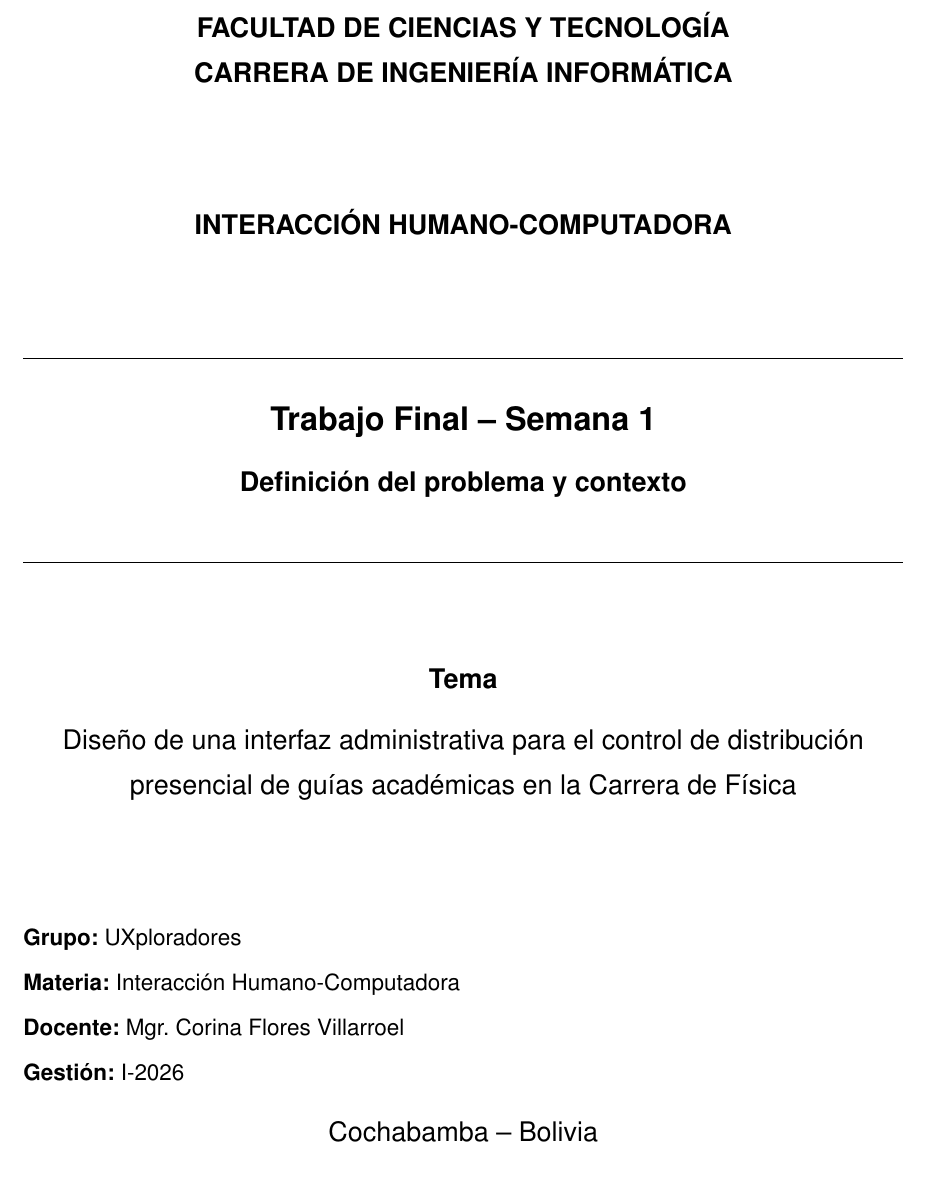
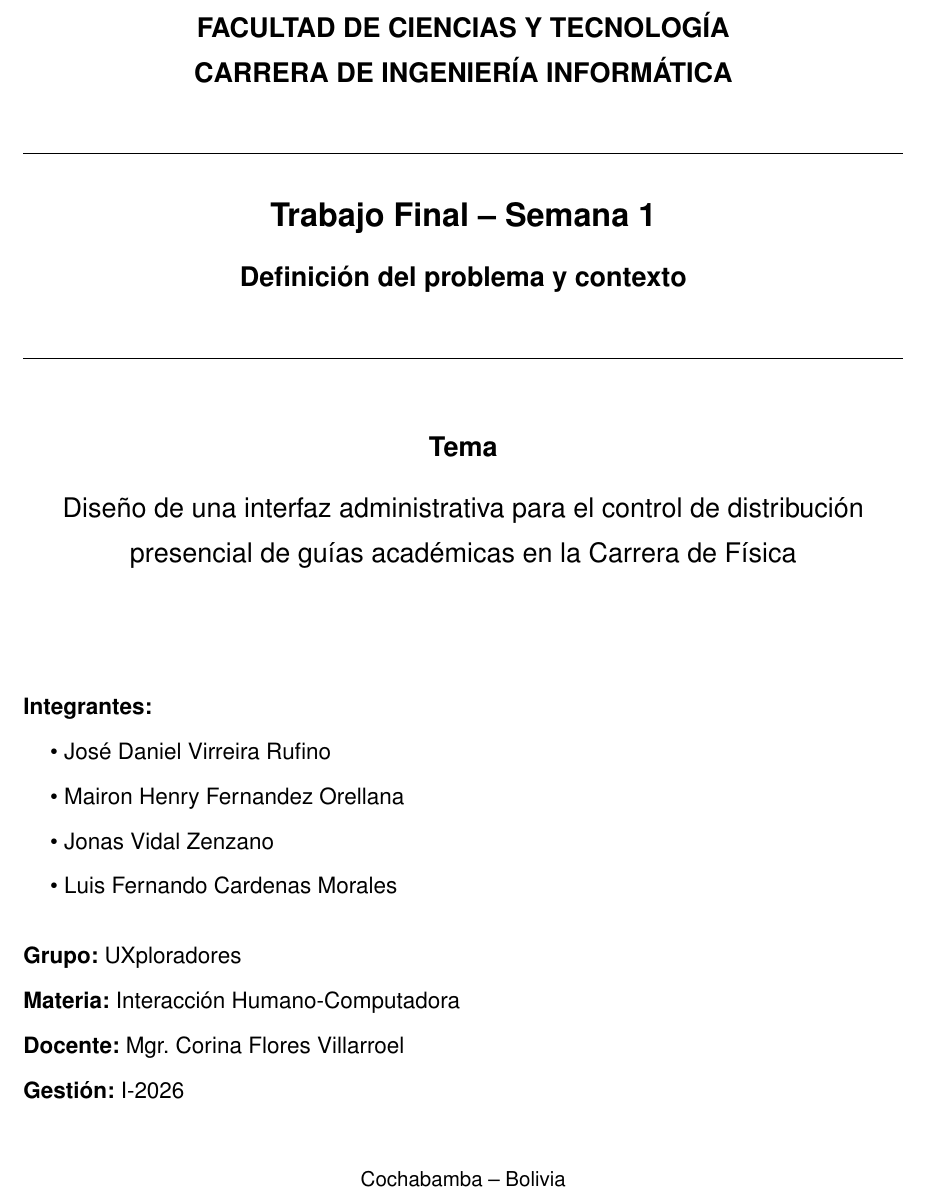
Before and after one commit to DanielitusV/Ihc-Guias-Fisica, a LaTeX document (docs/semana_1.tex): part of page 1 of 4, cut so that both start at the same text. Compiled offline with pdfLaTeX.

Commit message:
Arreglar carátula

```diff
--- a/docs/semana_1.tex
+++ b/docs/semana_1.tex
@@ -6,7 +6,7 @@
 \usepackage[margin=2.54cm]{geometry}
 \usepackage{setspace}
 \usepackage{titlesec}
-\usepackage[hypertexnames=false]{hyperref}
+\usepackage[hypertexnames=false,bookmarks=false]{hyperref}
 \usepackage{helvet}
 \usepackage{fancyhdr}
 
@@ -44,18 +44,25 @@
 
     {\large \textbf{UNIVERSIDAD MAYOR DE SAN SIMÓN}}\\
     {\large \textbf{FACULTAD DE CIENCIAS Y TECNOLOGÍA}}\\
-    {\large \textbf{CARRERA DE INGENIERÍA INFORMÁTICA}}\\[2cm]
-
-    {\large \textbf{INTERACCIÓN HUMANO-COMPUTADORA}}\\[1.5cm]
+    {\large \textbf{CARRERA DE INGENIERÍA INFORMÁTICA}}\\[0.5cm]
 
     \rule{\textwidth}{0.5pt}\\[0.5cm]
     {\Large \textbf{Trabajo Final -- Semana 1}}\\[0.3cm]
     {\large \textbf{Definición del problema y contexto}}\\[0.5cm]
-    \rule{\textwidth}{0.5pt}\\[1.5cm]
+    \rule{\textwidth}{0.5pt}\\[1cm]
 
     {\large \textbf{Tema}}\\[0.3cm]
     {\large Diseño de una interfaz administrativa para el control de distribución presencial de guías académicas en la Carrera de Física}\\[2cm]
 
+    {
+    \begin{flushleft}
+        \textbf{Integrantes:}\\
+        \hspace*{0.5cm}\textbullet\ José Daniel Virreira Rufino\\
+        \hspace*{0.5cm}\textbullet\ Mairon Henry Fernandez Orellana\\
+        \hspace*{0.5cm}\textbullet\ Jonas Vidal Zenzano\\
+        \hspace*{0.5cm}\textbullet\ Luis Fernando Cardenas Morales
+    \end{flushleft}
+    }
     \begin{flushleft}
         \textbf{Grupo:} UXploradores\\
         \textbf{Materia:} Interacción Humano-Computadora\\
@@ -65,9 +72,7 @@
 
     \vfill
 
-    {\large Cochabamba -- Bolivia}\\
-    {\large 2026}
-
+    {\small Cochabamba -- Bolivia}\\
 \end{titlepage}
 
 El presente trabajo aborda una problemática real dentro del contexto universitario, relacionada con el control de distribución presencial de guías académicas en la Carrera de Física. Los usuarios objetivo son principalmente los encargados del Centro de Estudiantes de Física, quienes registran ventas, controlan inventario y organizan la información administrativa. El contexto de uso corresponde a la atención presencial de estudiantes que compran guías impresas mediante pago en efectivo o QR. A partir de esta situación, se identifican como necesidades principales contar con un registro más claro de ventas, stock, ingresos, gastos y reportes básicos para apoyar la rendición de cuentas.
```
Also changed, not shown: docs/output/semana_1.pdf.
